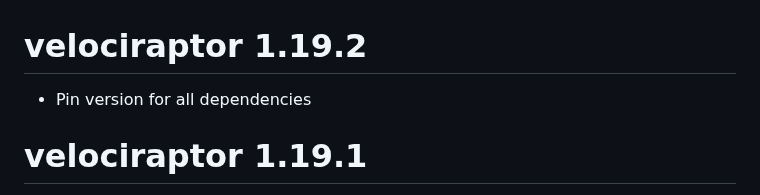
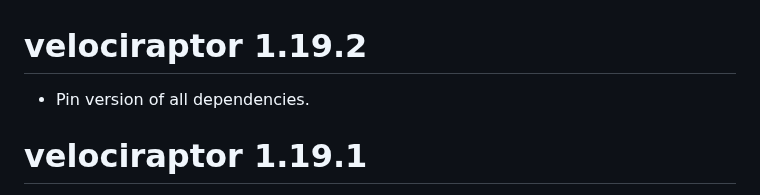
Before and after one commit to kevinrue/velociraptor, a Markdown page: NEWS.md, the part around the change. GitHub-like rendering.

Commit message:
rephrase

```diff
--- a/NEWS.md
+++ b/NEWS.md
@@ -1,6 +1,6 @@
 # velociraptor 1.19.2
 
-* Pin version for all dependencies
+* Pin version of all dependencies.
 
 # velociraptor 1.19.1
 
```
